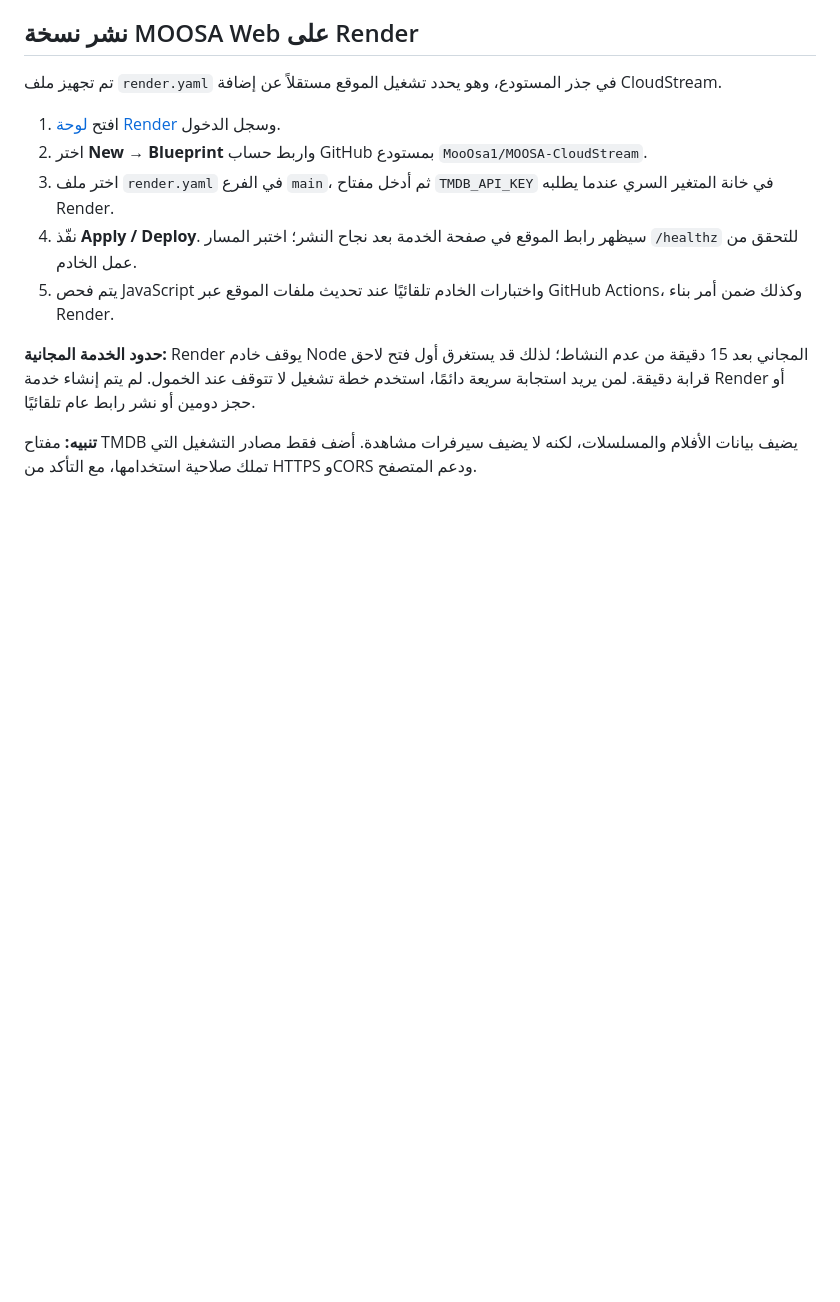
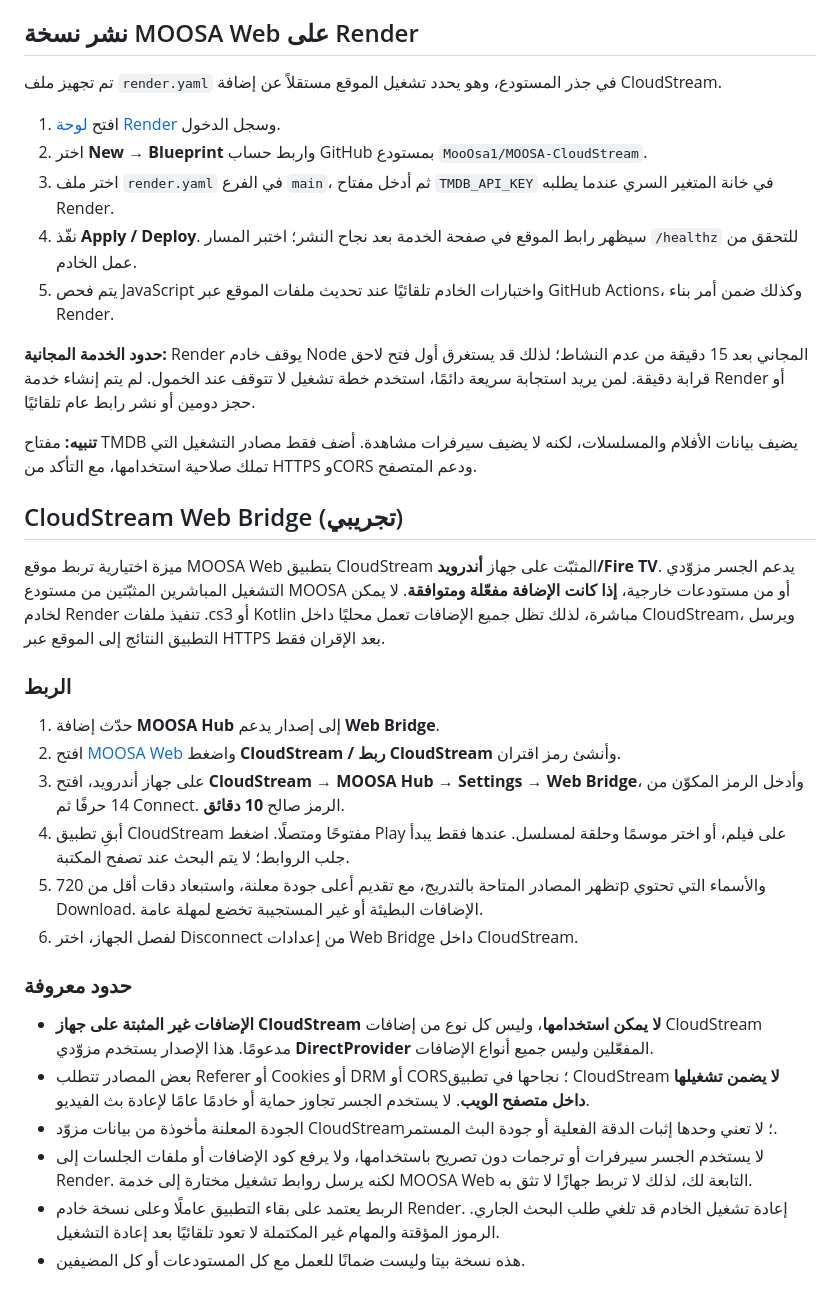
Before and after one commit to MooOsa1/MOOSA-CloudStream, a Markdown page: MOOSAWeb/README_AR.md, the part around the change. Rendered like a GitHub page; blank space fills up the shorter version.

Commit message:
docs(bridge): clarify pairing workflow, installed extensions and browser compatibility limits

```diff
--- a/MOOSAWeb/README_AR.md
+++ b/MOOSAWeb/README_AR.md
@@ -50,3 +50,26 @@ node --env-file=.env server.mjs
 **حدود الخدمة المجانية:** Render يوقف خادم Node المجاني بعد 15 دقيقة من عدم النشاط؛ لذلك قد يستغرق أول فتح لاحق قرابة دقيقة. لمن يريد استجابة سريعة دائمًا، استخدم خطة تشغيل لا تتوقف عند الخمول. لم يتم إنشاء خدمة Render أو حجز دومين أو نشر رابط عام تلقائيًا.
 
 **تنبيه:** مفتاح TMDB يضيف بيانات الأفلام والمسلسلات، لكنه لا يضيف سيرفرات مشاهدة. أضف فقط مصادر التشغيل التي تملك صلاحية استخدامها، مع التأكد من HTTPS وCORS ودعم المتصفح.
+
+
+## CloudStream Web Bridge (تجريبي)
+
+ميزة اختيارية تربط موقع MOOSA Web بتطبيق CloudStream المثبّت على جهاز **أندرويد/Fire TV**. يدعم الجسر مزوّدي التشغيل المباشرين المثبّتين من مستودع MOOSA أو من مستودعات خارجية، **إذا كانت الإضافة مفعّلة ومتوافقة**. لا يمكن لخادم Render تنفيذ ملفات .cs3 أو Kotlin مباشرة، لذلك تظل جميع الإضافات تعمل محليًا داخل CloudStream، ويرسل التطبيق النتائج إلى الموقع عبر HTTPS بعد الإقران فقط.
+
+### الربط
+
+1. حدّث إضافة **MOOSA Hub** إلى إصدار يدعم **Web Bridge**.
+2. افتح [MOOSA Web](https://moosa-web.onrender.com/) واضغط **CloudStream / ربط CloudStream** وأنشئ رمز اقتران.
+3. على جهاز أندرويد، افتح **CloudStream → MOOSA Hub → Settings → Web Bridge**، وأدخل الرمز المكوّن من 14 حرفًا ثم Connect. الرمز صالح **10 دقائق**.
+4. أبقِ تطبيق CloudStream مفتوحًا ومتصلًا. اضغط Play على فيلم، أو اختر موسمًا وحلقة لمسلسل. عندها فقط يبدأ جلب الروابط؛ لا يتم البحث عند تصفح المكتبة.
+5. تظهر المصادر المتاحة بالتدريج، مع تقديم أعلى جودة معلنة، واستبعاد دقات أقل من 720p والأسماء التي تحتوي Download. الإضافات البطيئة أو غير المستجيبة تخضع لمهلة عامة.
+6. لفصل الجهاز، اختر Disconnect من إعدادات Web Bridge داخل CloudStream.
+
+### حدود معروفة
+
+- **الإضافات غير المثبتة على جهاز CloudStream لا يمكن استخدامها**، وليس كل نوع من إضافات CloudStream مدعومًا. هذا الإصدار يستخدم مزوّدي **DirectProvider** المفعّلين وليس جميع أنواع الإضافات.
+- بعض المصادر تتطلب Referer أو Cookies أو DRM أو CORS؛ نجاحها في تطبيق CloudStream **لا يضمن تشغيلها داخل متصفح الويب**. لا يستخدم الجسر تجاوز حماية أو خادمًا عامًا لإعادة بث الفيديو.
+- الجودة المعلنة مأخوذة من بيانات مزوّد CloudStream؛ لا تعني وحدها إثبات الدقة الفعلية أو جودة البث المستمر.
+- لا يستخدم الجسر سيرفرات أو ترجمات دون تصريح باستخدامها، ولا يرفع كود الإضافات أو ملفات الجلسات إلى Render. لكنه يرسل روابط تشغيل مختارة إلى خدمة MOOSA Web التابعة لك، لذلك لا تربط جهازًا لا تثق به.
+- الربط يعتمد على بقاء التطبيق عاملًا وعلى نسخة خادم Render. إعادة تشغيل الخادم قد تلغي طلب البحث الجاري. الرموز المؤقتة والمهام غير المكتملة لا تعود تلقائيًا بعد إعادة التشغيل.
+- هذه نسخة بيتا وليست ضمانًا للعمل مع كل المستودعات أو كل المضيفين.
```
